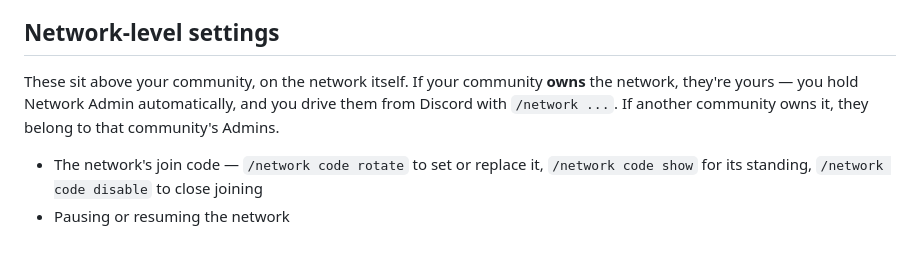
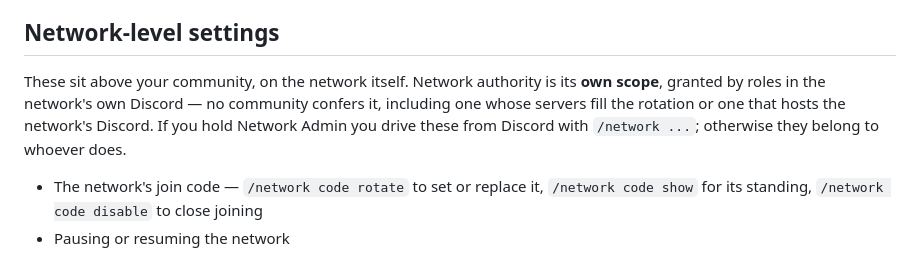
Before and after one commit to Cat-Tree-Gaming-L-L-C/fullobby-windows, a Markdown page: docs/ADMIN-GUIDE.md, the part around the change. GitHub-like rendering.

Commit message:
Fix the ownership model: network authority is its own scope
The previous commit said Network Admin follows from owning the network, which
migration 003 removed: owner_community_id is gone and networks are a
first-class entity, with authority granted by roles in the network's own
Discord. checks.rs is explicit that no community confers it.

The stale claim came from network_common.rs's module doc, which still
describes the pre-003 owner-community rule. The check it documents does not
do that.

Co-Authored-By: Claude Opus 5 (1M context) <noreply@anthropic.com>
Claude-Session: https://claude.ai/code/session_01PmUytxFooJH8gDA3tj3cUt

```diff
--- a/docs/ADMIN-GUIDE.md
+++ b/docs/ADMIN-GUIDE.md
@@ -152,10 +152,11 @@ you redeem it, and joining another network moves you. Leaving is yours to do.
 
 ## Network-level settings
 
-These sit above your community, on the network itself. If your community **owns**
-the network, they're yours — you hold Network Admin automatically, and you drive
-them from Discord with `/network ...`. If another community owns it, they belong
-to that community's Admins.
+These sit above your community, on the network itself. Network authority is its
+**own scope**, granted by roles in the network's own Discord — no community
+confers it, including one whose servers fill the rotation or one that hosts the
+network's Discord. If you hold Network Admin you drive these from Discord with
+`/network ...`; otherwise they belong to whoever does.
 
 - The network's join code — `/network code rotate` to set or replace it,
   `/network code show` for its standing, `/network code disable` to close joining
```
Also changed, not shown: docs/OPERATOR-GUIDE.md (+1 -1 lines).
